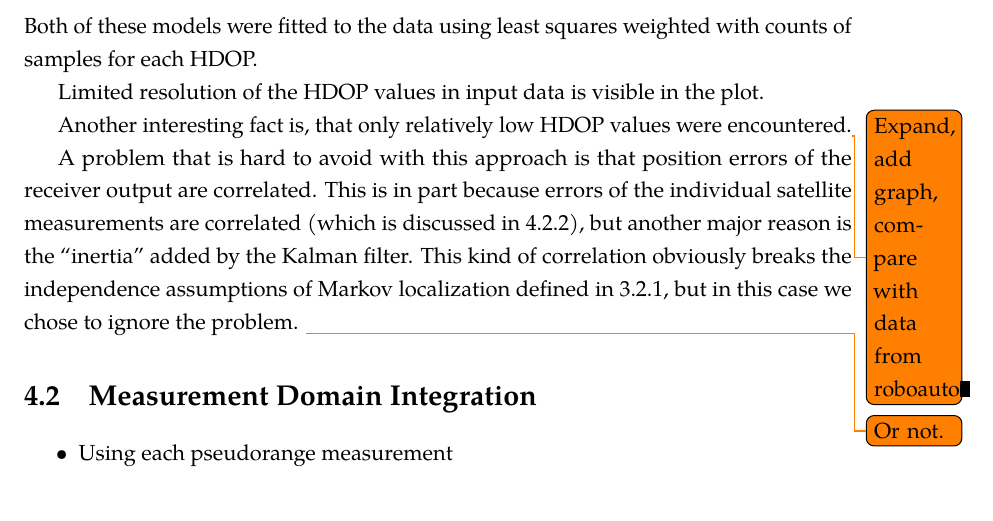
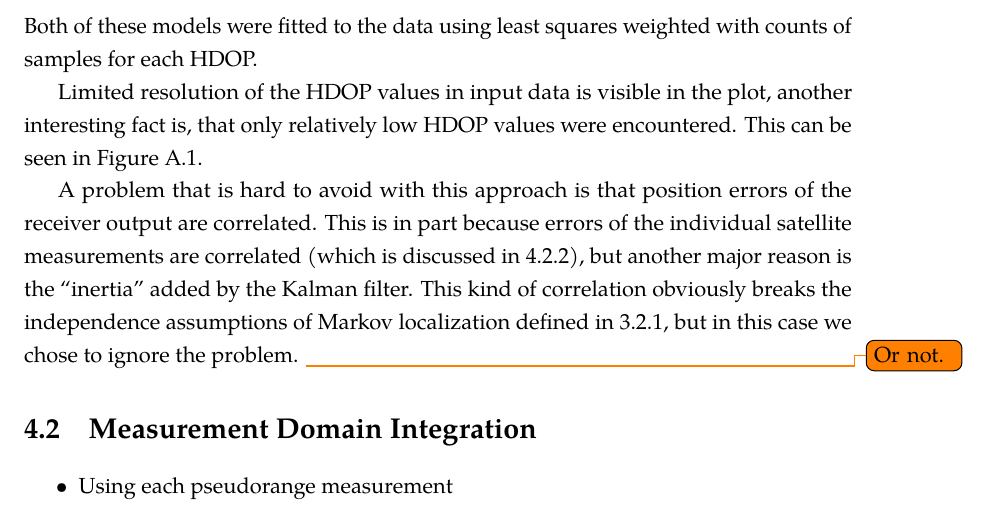
Before and after one commit to bluecube/thesis, a LaTeX thesis (text/thesis.tex, which reads text/tex/gps_and_mcl.tex): part of page 31 of 41, cut so that both start at the same text. Compiled offline with pdfLaTeX.

Commit message:
text: minor stuff.

```diff
--- a/text/tex/gps_and_mcl.tex
+++ b/text/tex/gps_and_mcl.tex
@@ -74,9 +74,9 @@ and red curve is the fitted non linear model from \cite{www-wilson}
 Both of these models were fitted to the data using least squares weighted with counts of samples
 for each HDOP.
 
-Limited resolution of the HDOP values in input data is visible in the plot.
-
-Another interesting fact is, that only relatively low HDOP values were encountered.\todo{Expand, add graph, compare with data from roboauto}
+Limited resolution of the HDOP values in input data is visible in the plot,
+another interesting fact is, that only relatively low HDOP values were encountered.
+This can be seen in \autoref{fig:hdop_hist}.
 
 A problem that is hard to avoid with this approach is that position errors of the
 receiver output are correlated.
```
